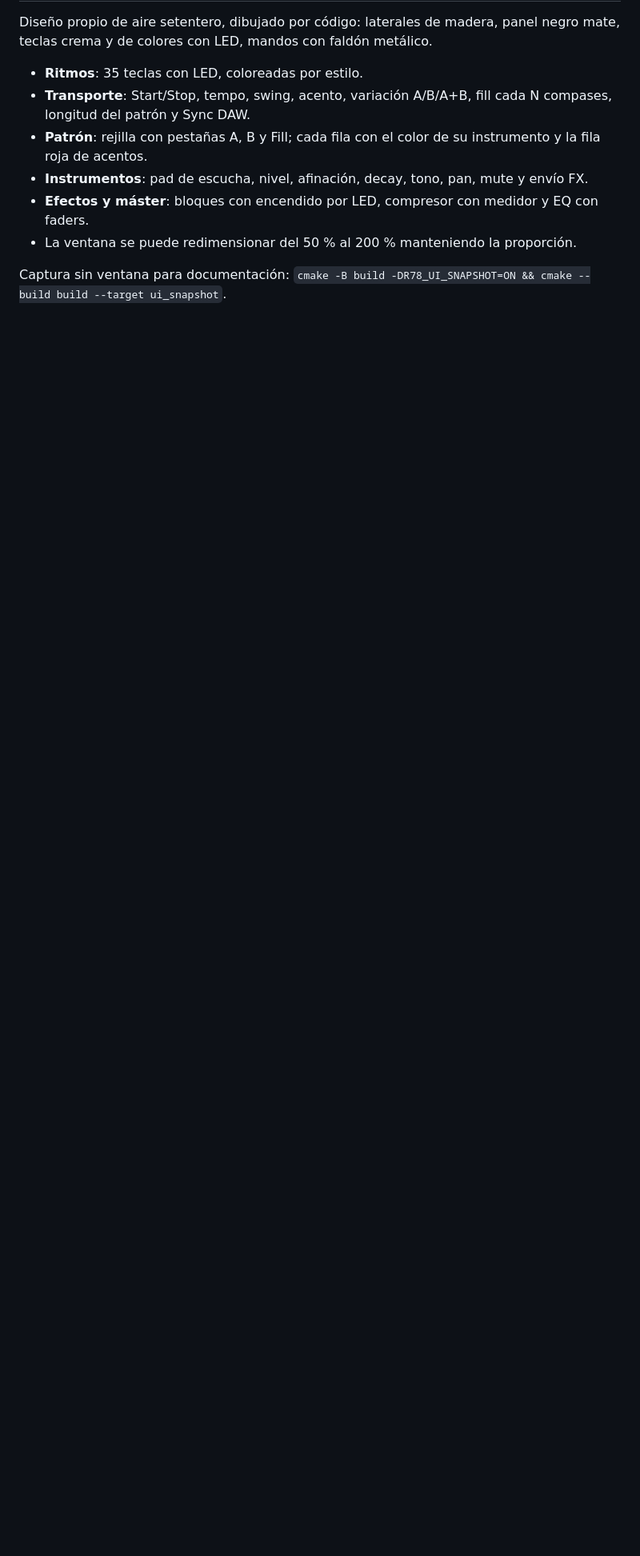
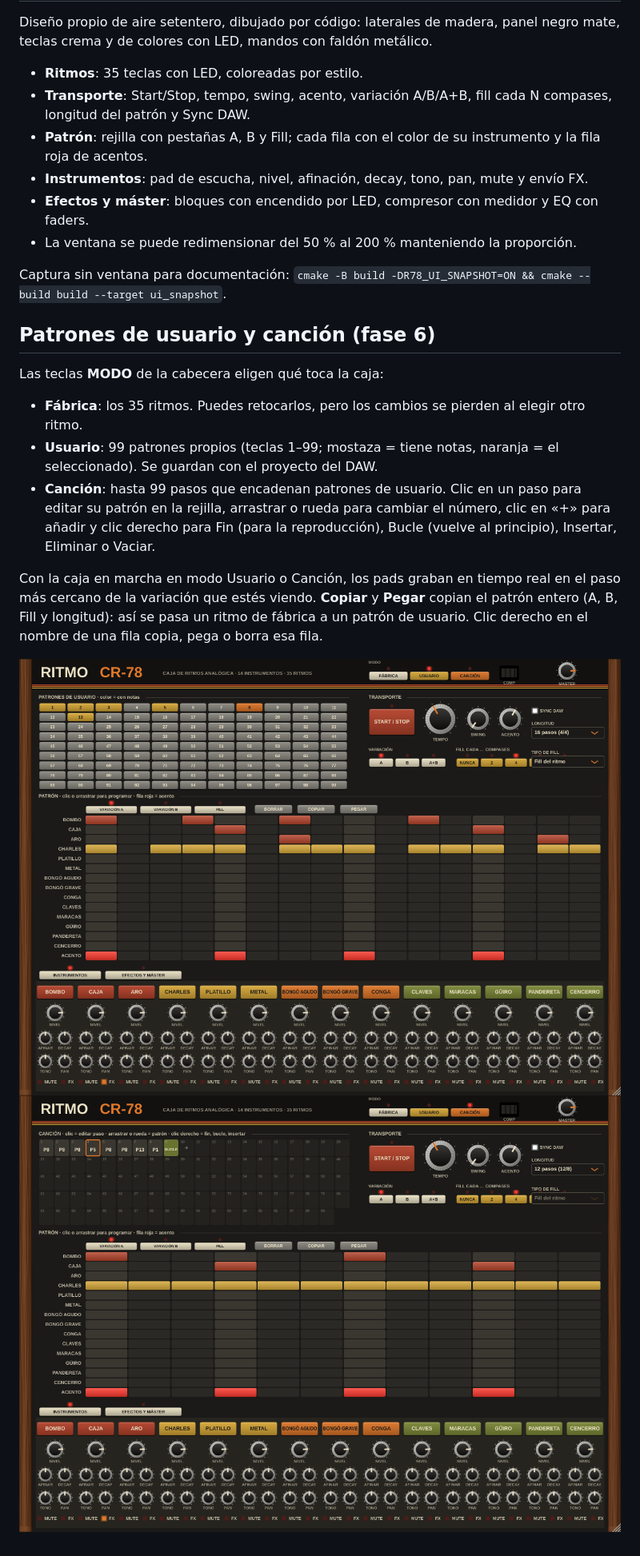
Before and after one commit to vecasas/ritmo-cr-78, a Markdown page: README.md, the part around the change. Shown at 80% size. Drawn GitHub-style; pictures changed too: docs/interfaz_cancion.png (added), docs/interfaz_usuario.png (added); blank space fills up the shorter version.

```diff
--- a/README.md
+++ b/README.md
@@ -82,3 +82,17 @@ Diseño propio de aire setentero, dibujado por código: laterales de madera, pan
 - La ventana se puede redimensionar del 50 % al 200 % manteniendo la proporción.
 
 Captura sin ventana para documentación: `cmake -B build -DR78_UI_SNAPSHOT=ON && cmake --build build --target ui_snapshot`.
+
+## Patrones de usuario y canción (fase 6)
+
+Las teclas **MODO** de la cabecera eligen qué toca la caja:
+
+- **Fábrica**: los 35 ritmos. Puedes retocarlos, pero los cambios se pierden al elegir otro ritmo.
+- **Usuario**: 99 patrones propios (teclas 1–99; mostaza = tiene notas, naranja = el seleccionado). Se guardan con el proyecto del DAW.
+- **Canción**: hasta 99 pasos que encadenan patrones de usuario. Clic en un paso para editar su patrón en la rejilla, arrastrar o rueda para cambiar el número, clic en «+» para añadir y clic derecho para Fin (para la reproducción), Bucle (vuelve al principio), Insertar, Eliminar o Vaciar.
+
+Con la caja en marcha en modo Usuario o Canción, los pads graban en tiempo real en el paso más cercano de la variación que estés viendo.
+**Copiar** y **Pegar** copian el patrón entero (A, B, Fill y longitud): así se pasa un ritmo de fábrica a un patrón de usuario. Clic derecho en el nombre de una fila copia, pega o borra esa fila.
+
+![Patrones de usuario](docs/interfaz_usuario.png)
+![Canción](docs/interfaz_cancion.png)
```
Also changed, not shown: 10 other files.
